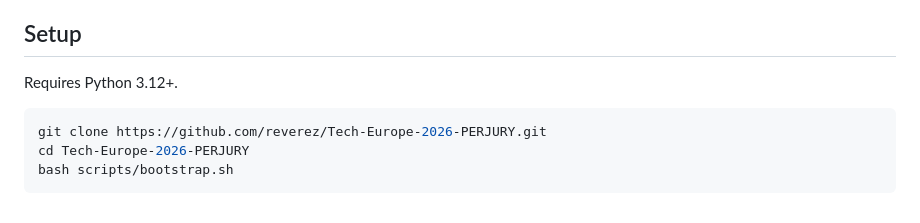
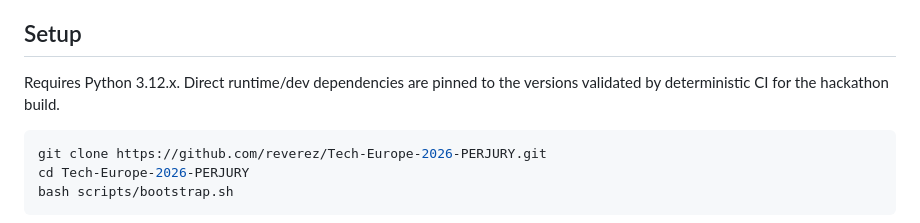
Before and after one commit to reverez/Tech-Europe-2026-PERJURY, a Markdown page: README.md, the part around one of its changes. GitHub-like rendering.

Commit message:
docs: align setup with frozen runtime

````diff
--- a/README.md
+++ b/README.md
@@ -123,7 +123,7 @@ Read these in order when implementing:
 
 ## Setup
 
-Requires Python 3.12+.
+Requires Python 3.12.x. Direct runtime/dev dependencies are pinned to the versions validated by deterministic CI for the hackathon build.
 
 ```bash
 git clone https://github.com/reverez/Tech-Europe-2026-PERJURY.git
````
Also changed, not shown: other parts of README.md (+1 -1 lines).
